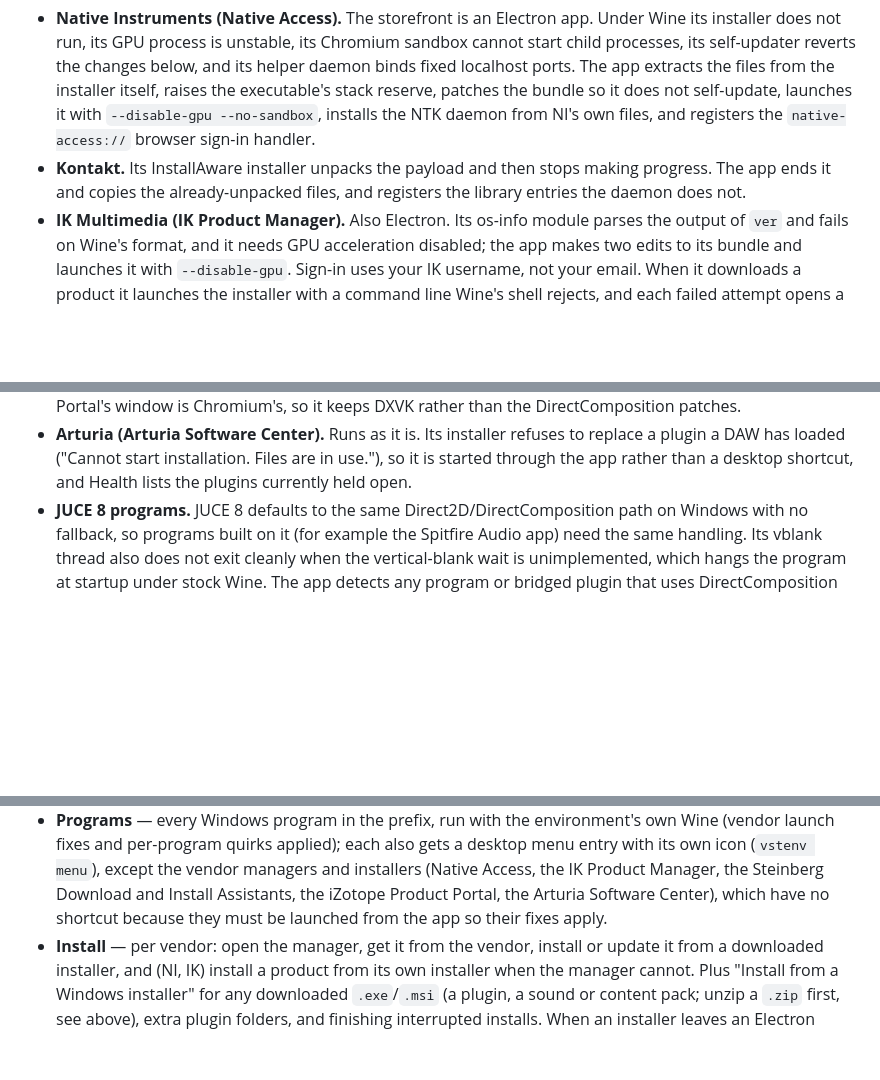
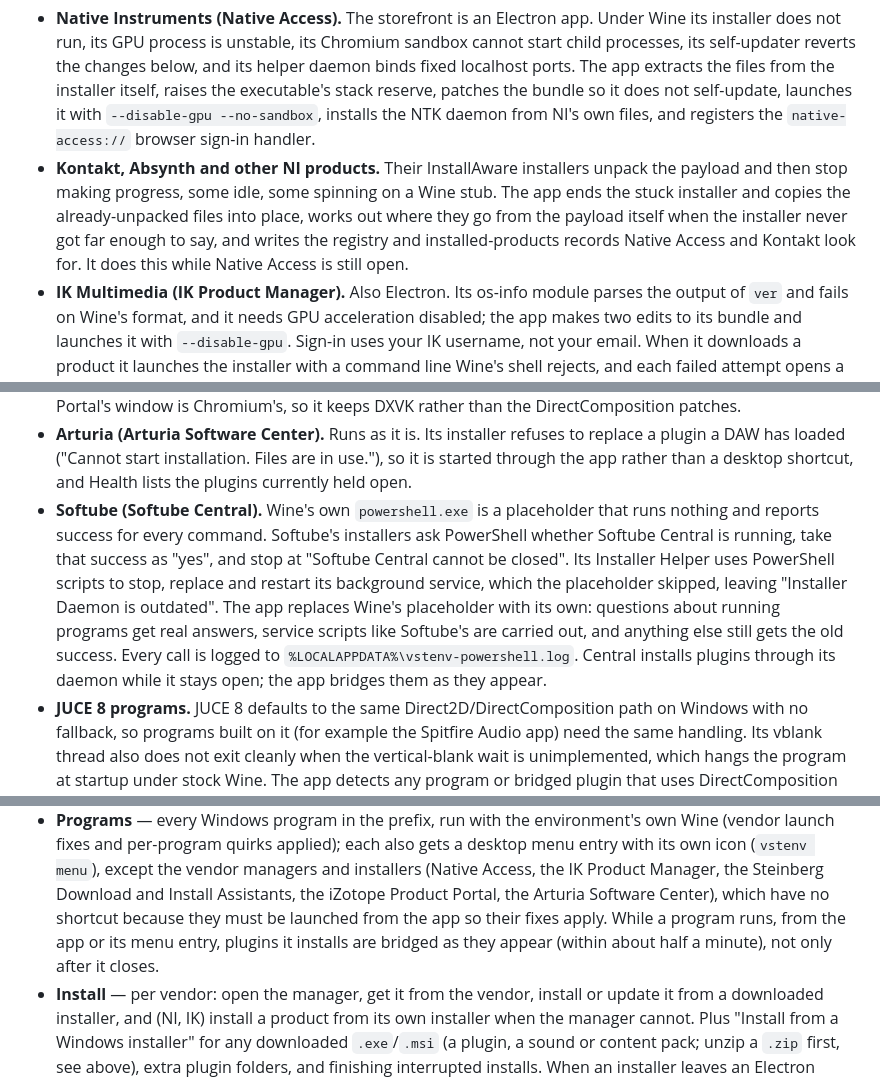
Before and after one commit to dguedry/vstenv, a Markdown page: README.md, 3 parts joined by grey strips. Drawn GitHub-style; blank space fills up the shorter version.

Commit message:
README: Softube, the PowerShell replacement, and bridging while a program runs
What needs help gains a Softube entry: Wine's placeholder powershell.exe,
the two failures it caused (an installer that thought Central was always
running, a daemon that was never replaced) and the replacement the app
ships. Softube joins the Tested table. The Kontakt entry now covers Absynth
and setups that never reach Windows Installer, and the rescue running with
Native Access open. Programs notes that plugins a running program installs
are bridged as they appear.

Co-Authored-By: Claude Opus 5.5 <noreply@anthropic.com>

```diff
--- a/README.md
+++ b/README.md
@@ -35,9 +35,13 @@ the program does and what the app does about it.
   the bundle so it does not self-update, launches it with `--disable-gpu
   --no-sandbox`, installs the NTK daemon from NI's own files, and registers the
   `native-access://` browser sign-in handler.
-- **Kontakt.** Its InstallAware installer unpacks the payload and then stops
-  making progress. The app ends it and copies the already-unpacked files, and
-  registers the library entries the daemon does not.
+- **Kontakt, Absynth and other NI products.** Their InstallAware installers
+  unpack the payload and then stop making progress, some idle, some spinning on
+  a Wine stub. The app ends the stuck installer and copies the already-unpacked
+  files into place, works out where they go from the payload itself when the
+  installer never got far enough to say, and writes the registry and
+  installed-products records Native Access and Kontakt look for. It does this
+  while Native Access is still open.
 - **IK Multimedia (IK Product Manager).** Also Electron. Its os-info module
   parses the output of `ver` and fails on Wine's format, and it needs GPU
   acceleration disabled; the app makes two edits to its bundle and launches it
@@ -105,6 +109,17 @@ the program does and what the app does about it.
   to replace a plugin a DAW has loaded ("Cannot start installation. Files are
   in use."), so it is started through the app rather than a desktop shortcut,
   and Health lists the plugins currently held open.
+- **Softube (Softube Central).** Wine's own `powershell.exe` is a placeholder
+  that runs nothing and reports success for every command. Softube's installers
+  ask PowerShell whether Softube Central is running, take that success as
+  "yes", and stop at "Softube Central cannot be closed". Its Installer Helper
+  uses PowerShell scripts to stop, replace and restart its background service,
+  which the placeholder skipped, leaving "Installer Daemon is outdated". The app
+  replaces Wine's placeholder with its own: questions about running programs
+  get real answers, service scripts like Softube's are carried out, and
+  anything else still gets the old success. Every call is logged to
+  `%LOCALAPPDATA%\vstenv-powershell.log`. Central installs plugins through its
+  daemon while it stays open; the app bridges them as they appear.
 - **JUCE 8 programs.** JUCE 8 defaults to the same Direct2D/DirectComposition
   path on Windows with no fallback, so programs built on it (for example the
   Spitfire Audio app) need the same handling. Its vblank thread also does not
@@ -283,7 +299,9 @@ the installer finishes; nothing needs moving by hand.
   managers and installers (Native Access, the IK Product Manager, the Steinberg
   Download and Install Assistants, the iZotope Product Portal, the Arturia
   Software Center), which have no shortcut because they must be launched from the
-  app so their fixes apply.
+  app so their fixes apply. While a program runs, from the app or its menu
+  entry, plugins it installs are bridged as they appear (within about half a
+  minute), not only after it closes.
 - **Install** — per vendor: open the manager, get it from the vendor, install or
   update it from a downloaded installer, and (NI, IK) install a product from its
   own installer when the manager cannot. Plus "Install from a Windows installer"
```
Also changed, not shown: other parts of README.md (+1 -0 lines).
